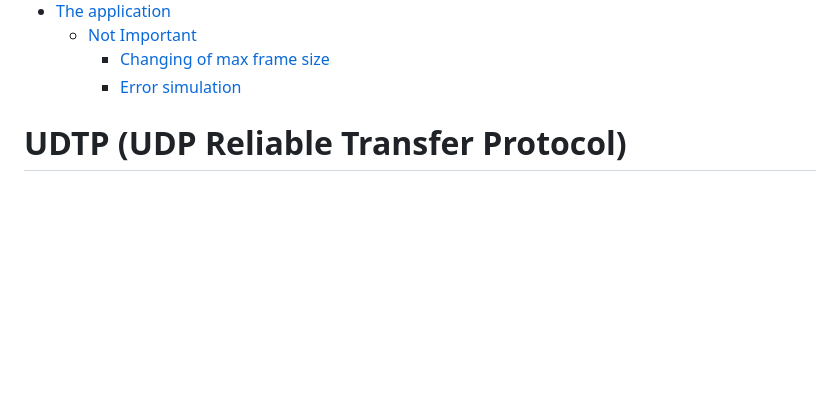
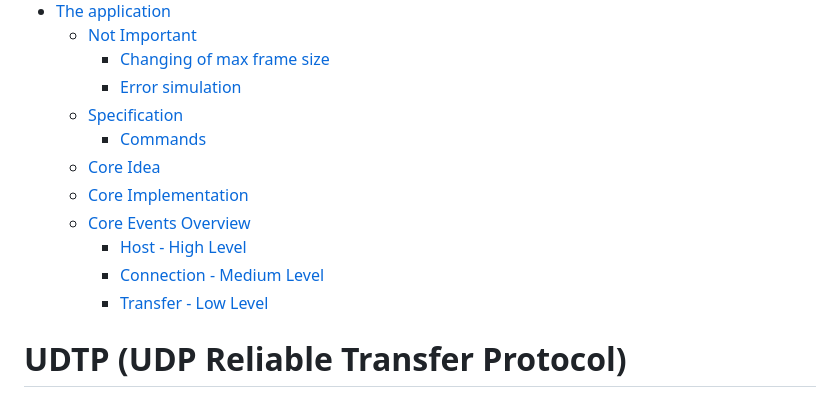
Before and after one commit to Real-4339/UDTP, a Markdown page: Documentation/doc.md, the part around the change. Drawn GitHub-style; blank space fills up the shorter version.

Commit message:
updated table of context

```diff
--- a/Documentation/doc.md
+++ b/Documentation/doc.md
@@ -28,6 +28,14 @@
     * [Not Important](#not-important)
         + [Changing of max frame size](#changing-of-max-frame-size)
         + [Error simulation](#error-simulation)
+    * [Specification](#specification-1)
+        + [Commands](#commands)
+    * [Core Idea](#core-idea)
+    * [Core Implementation](#core-implementation)
+    * [Core Events Overview](#core-events-overview)
+        + [Host - High Level](#host---high-level)
+        + [Connection - Medium Level](#connection---medium-level)
+        + [Transfer - Low Level](#transfer---low-level)
 
 
 # UDTP (UDP Reliable Transfer Protocol)
```
